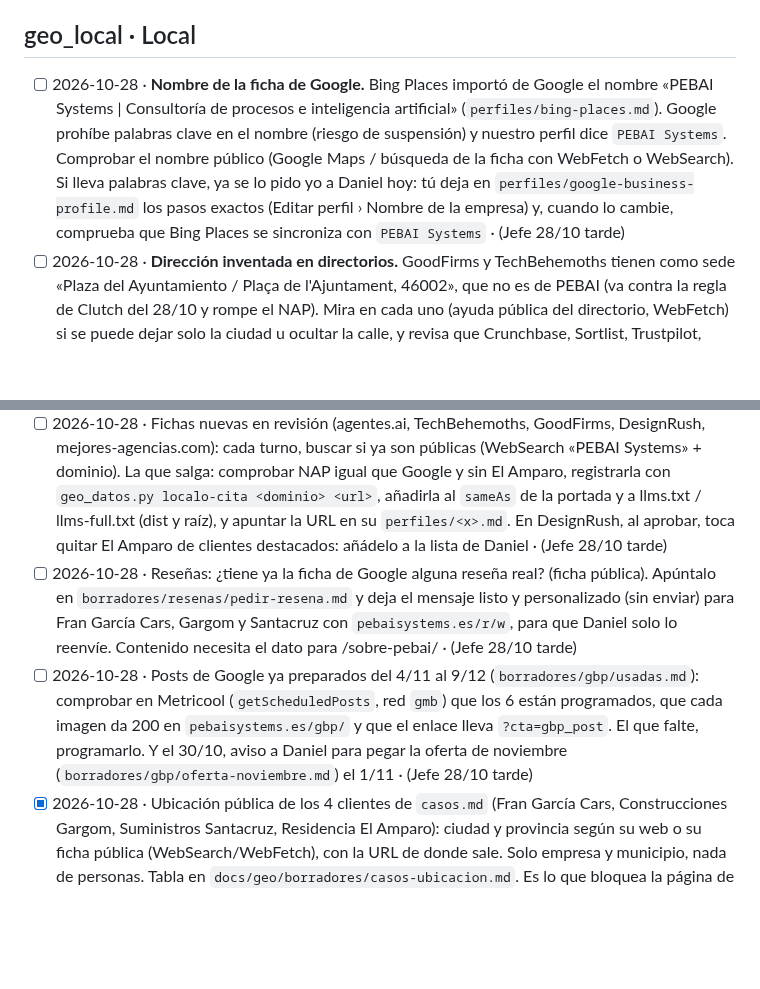
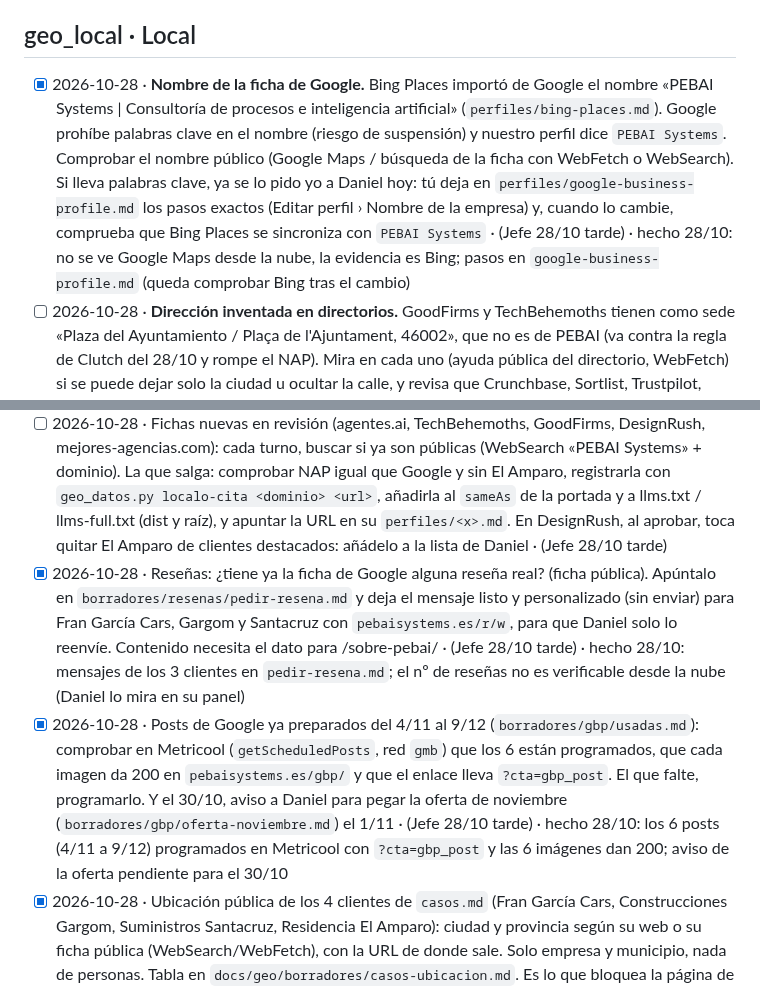
Before and after one commit to miempresaonline/pebaisystems, a Markdown page: docs/geo/tareas.md, 2 parts joined by grey strips. Rendered like a GitHub page; blank space fills up the shorter version.

Commit message:
feat(geo): pasos para el nombre de la ficha de Google y mensajes de reseña
Co-Authored-By: Claude Sonnet 5.5 <noreply@anthropic.com>
Claude-Session: https://claude.ai/code/session_01TY2MUrzugNAKKAJ3HHGoTQ

```diff
--- a/docs/geo/tareas.md
+++ b/docs/geo/tareas.md
@@ -69,11 +69,11 @@ Formato: `- [ ] AAAA-MM-DD · encargo · (de dónde sale: Vigía, informe, plan
 - [ ] 2026-10-21 · Revisar /posicionamiento-en-ia/ cuando Search Console empiece a dar datos · (plan)
 
 ## geo_local · Local
-- [ ] 2026-10-28 · **Nombre de la ficha de Google.** Bing Places importó de Google el nombre «PEBAI Systems | Consultoría de procesos e inteligencia artificial» (`perfiles/bing-places.md`). Google prohíbe palabras clave en el nombre (riesgo de suspensión) y nuestro perfil dice `PEBAI Systems`. Comprobar el nombre público (Google Maps / búsqueda de la ficha con WebFetch o WebSearch). Si lleva palabras clave, ya se lo pido yo a Daniel hoy: tú deja en `perfiles/google-business-profile.md` los pasos exactos (Editar perfil › Nombre de la empresa) y, cuando lo cambie, comprueba que Bing Places se sincroniza con `PEBAI Systems` · (Jefe 28/10 tarde)
+- [x] 2026-10-28 · **Nombre de la ficha de Google.** Bing Places importó de Google el nombre «PEBAI Systems | Consultoría de procesos e inteligencia artificial» (`perfiles/bing-places.md`). Google prohíbe palabras clave en el nombre (riesgo de suspensión) y nuestro perfil dice `PEBAI Systems`. Comprobar el nombre público (Google Maps / búsqueda de la ficha con WebFetch o WebSearch). Si lleva palabras clave, ya se lo pido yo a Daniel hoy: tú deja en `perfiles/google-business-profile.md` los pasos exactos (Editar perfil › Nombre de la empresa) y, cuando lo cambie, comprueba que Bing Places se sincroniza con `PEBAI Systems` · (Jefe 28/10 tarde) · hecho 28/10: no se ve Google Maps desde la nube, la evidencia es Bing; pasos en `google-business-profile.md` (queda comprobar Bing tras el cambio)
 - [ ] 2026-10-28 · **Dirección inventada en directorios.** GoodFirms y TechBehemoths tienen como sede «Plaza del Ayuntamiento / Plaça de l'Ajuntament, 46002», que no es de PEBAI (va contra la regla de Clutch del 28/10 y rompe el NAP). Mira en cada uno (ayuda pública del directorio, WebFetch) si se puede dejar solo la ciudad u ocultar la calle, y revisa que Crunchbase, Sortlist, Trustpilot, agentes.ai y DesignRush no muestren calle. Lista de cambios exactos por directorio en `borradores/coherencia-nap-2026-10-28.md` para que Daniel los haga desde su Chrome (las cuentas están ahí) · (Jefe 28/10 tarde)
 - [ ] 2026-10-28 · Fichas nuevas en revisión (agentes.ai, TechBehemoths, GoodFirms, DesignRush, mejores-agencias.com): cada turno, buscar si ya son públicas (WebSearch «PEBAI Systems» + dominio). La que salga: comprobar NAP igual que Google y sin El Amparo, registrarla con `geo_datos.py localo-cita <dominio> <url>`, añadirla al `sameAs` de la portada y a llms.txt / llms-full.txt (dist y raíz), y apuntar la URL en su `perfiles/<x>.md`. En DesignRush, al aprobar, toca quitar El Amparo de clientes destacados: añádelo a la lista de Daniel · (Jefe 28/10 tarde)
-- [ ] 2026-10-28 · Reseñas: ¿tiene ya la ficha de Google alguna reseña real? (ficha pública). Apúntalo en `borradores/resenas/pedir-resena.md` y deja el mensaje listo y personalizado (sin enviar) para Fran García Cars, Gargom y Santacruz con `pebaisystems.es/r/w`, para que Daniel solo lo reenvíe. Contenido necesita el dato para /sobre-pebai/ · (Jefe 28/10 tarde)
-- [ ] 2026-10-28 · Posts de Google ya preparados del 4/11 al 9/12 (`borradores/gbp/usadas.md`): comprobar en Metricool (`getScheduledPosts`, red `gmb`) que los 6 están programados, que cada imagen da 200 en `pebaisystems.es/gbp/` y que el enlace lleva `?cta=gbp_post`. El que falte, programarlo. Y el 30/10, aviso a Daniel para pegar la oferta de noviembre (`borradores/gbp/oferta-noviembre.md`) el 1/11 · (Jefe 28/10 tarde)
+- [x] 2026-10-28 · Reseñas: ¿tiene ya la ficha de Google alguna reseña real? (ficha pública). Apúntalo en `borradores/resenas/pedir-resena.md` y deja el mensaje listo y personalizado (sin enviar) para Fran García Cars, Gargom y Santacruz con `pebaisystems.es/r/w`, para que Daniel solo lo reenvíe. Contenido necesita el dato para /sobre-pebai/ · (Jefe 28/10 tarde) · hecho 28/10: mensajes de los 3 clientes en `pedir-resena.md`; el nº de reseñas no es verificable desde la nube (Daniel lo mira en su panel)
+- [x] 2026-10-28 · Posts de Google ya preparados del 4/11 al 9/12 (`borradores/gbp/usadas.md`): comprobar en Metricool (`getScheduledPosts`, red `gmb`) que los 6 están programados, que cada imagen da 200 en `pebaisystems.es/gbp/` y que el enlace lleva `?cta=gbp_post`. El que falte, programarlo. Y el 30/10, aviso a Daniel para pegar la oferta de noviembre (`borradores/gbp/oferta-noviembre.md`) el 1/11 · (Jefe 28/10 tarde) · hecho 28/10: los 6 posts (4/11 a 9/12) programados en Metricool con `?cta=gbp_post` y las 6 imágenes dan 200; aviso de la oferta pendiente para el 30/10
 - [x] 2026-10-28 · Ubicación pública de los 4 clientes de `casos.md` (Fran García Cars, Construcciones Gargom, Suministros Santacruz, Residencia El Amparo): ciudad y provincia según su web o su ficha pública (WebSearch/WebFetch), con la URL de donde sale. Solo empresa y municipio, nada de personas. Tabla en `docs/geo/borradores/casos-ubicacion.md`. Es lo que bloquea la página de Valencia: se lo quito a Daniel; solo se le pregunta el que no conste en público · (Jefe 28/10 mañana) · hecho 28/10: tabla en `casos-ubicacion.md`; Gargom y El Amparo son de la zona de Valencia, Santacruz de Pinto (Madrid), Fran García no consta (pregunta a Daniel)
 - [x] 2026-10-28 · Hoy miércoles sale el post de Google del 28/10 («¿Te recomienda la IA?»): comprobar en Metricool (getScheduledPosts) que se ha publicado sin error y que el post del 2/12 ya está programado con su imagen `gbp/2026-12-02.png` (200 con curl). Si alguno falla, reprogramarlo y apuntar `error` con el motivo · (Jefe 28/10 mañana) · hecho 28/10: post publicado (status PUBLISHED) y el del 2/12 programado, imagen 200
 - [x] 2026-10-28 · Señal de entidad (P1 falla: las IAs confunden PEBAI con Pebble Beach Systems y PEBA): textos listos para un perfil de Crunchbase en `docs/geo/perfiles/crunchbase.md` (nombre legal y comercial, descripción de 2 líneas y de 250 palabras, fundadores con su LinkedIn, web, sector, ubicación igual que Google, mismos `sameAs` que la portada) y los pasos exactos para que Daniel cree la cuenta (10 min). Wikidata no: una empresa sin fuentes independientes no pasa su criterio de notoriedad y se borra. Al acabar, déjamelo en «Para el Jefe» y yo lo paso a «Para Daniel» · (Jefe 28/10 mañana) · hecho 28/10: textos y pasos en `perfiles/crunchbase.md`, anotado en «Para el Jefe»
```
Also changed, not shown: 2 other files.
